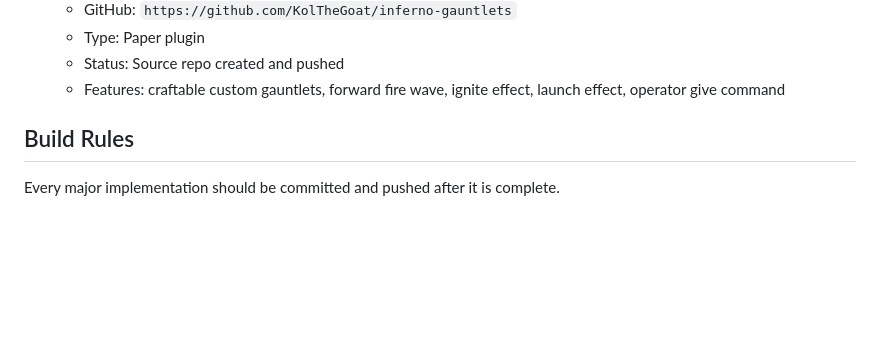
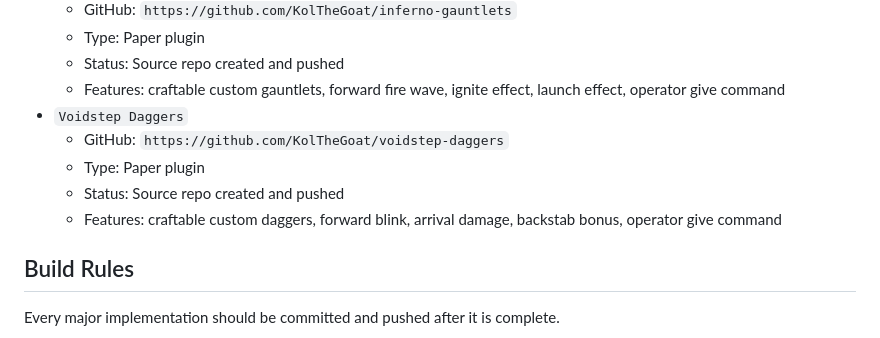
Before and after one commit to KolTheGoat/mod-market, a Markdown page: REALITY_ROADMAP.md, the part around the change. Drawn GitHub-style; blank space fills up the shorter version.

Commit message:
Track Voidstep Daggers reality status

```diff
--- a/REALITY_ROADMAP.md
+++ b/REALITY_ROADMAP.md
@@ -54,6 +54,11 @@ This marketplace started as a storefront demo. The next phase is turning each li
   - Type: Paper plugin
   - Status: Source repo created and pushed
   - Features: craftable custom gauntlets, forward fire wave, ignite effect, launch effect, operator give command
+- `Voidstep Daggers`
+  - GitHub: `https://github.com/KolTheGoat/voidstep-daggers`
+  - Type: Paper plugin
+  - Status: Source repo created and pushed
+  - Features: craftable custom daggers, forward blink, arrival damage, backstab bonus, operator give command
 
 ## Build Rules
 
```
